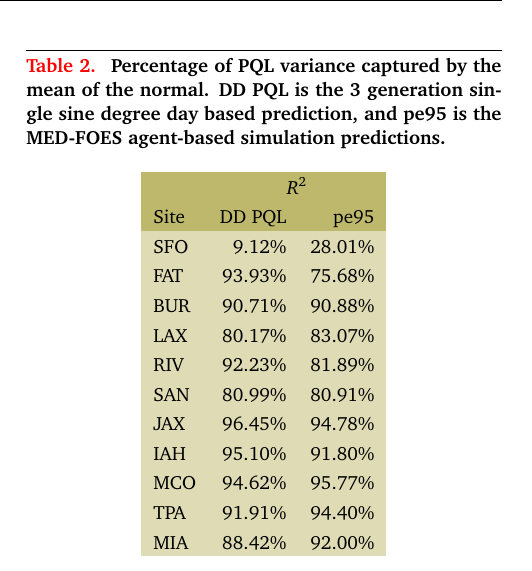
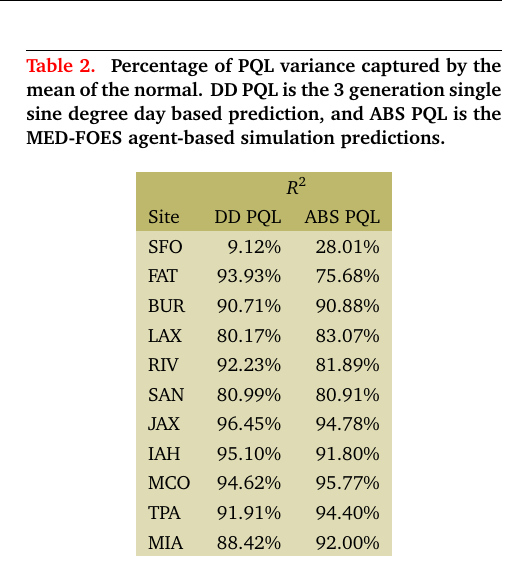
Before and after one commit to travc/paper-Predicted-MF-Quarantine-Length, a LaTeX paper (main.tex): part of one column of page 5 of 10, cut so that both start at the same text. Compiled offline with pdfLaTeX.

Commit message:
tiny change

```diff
--- a/main.tex
+++ b/main.tex
@@ -472,11 +472,11 @@ and S\ref{S:fig:medfoesPQL_supernorm}.
 \caption{\label{tab:variance_captured_by_normal}
 Percentage of PQL variance captured by the mean of the normal.
 DD PQL is the 3 generation single sine degree day based prediction,
-and pe95 is the MED-FOES agent-based simulation predictions.}
+and ABS PQL is the MED-FOES agent-based simulation predictions.}
 \centering
 \begin{tabledata}{lrr}
 \header & \multicolumn{2}{c}{$R^2$} \\
-\header Site & DD PQL & pe95 \\
+\header Site & DD PQL & ABS PQL \\
 \row SFO &   9.12\% & 28.01\% \\
 \row FAT &  93.93\% & 75.68\% \\
 \row BUR &  90.71\% & 90.88\% \\
```
